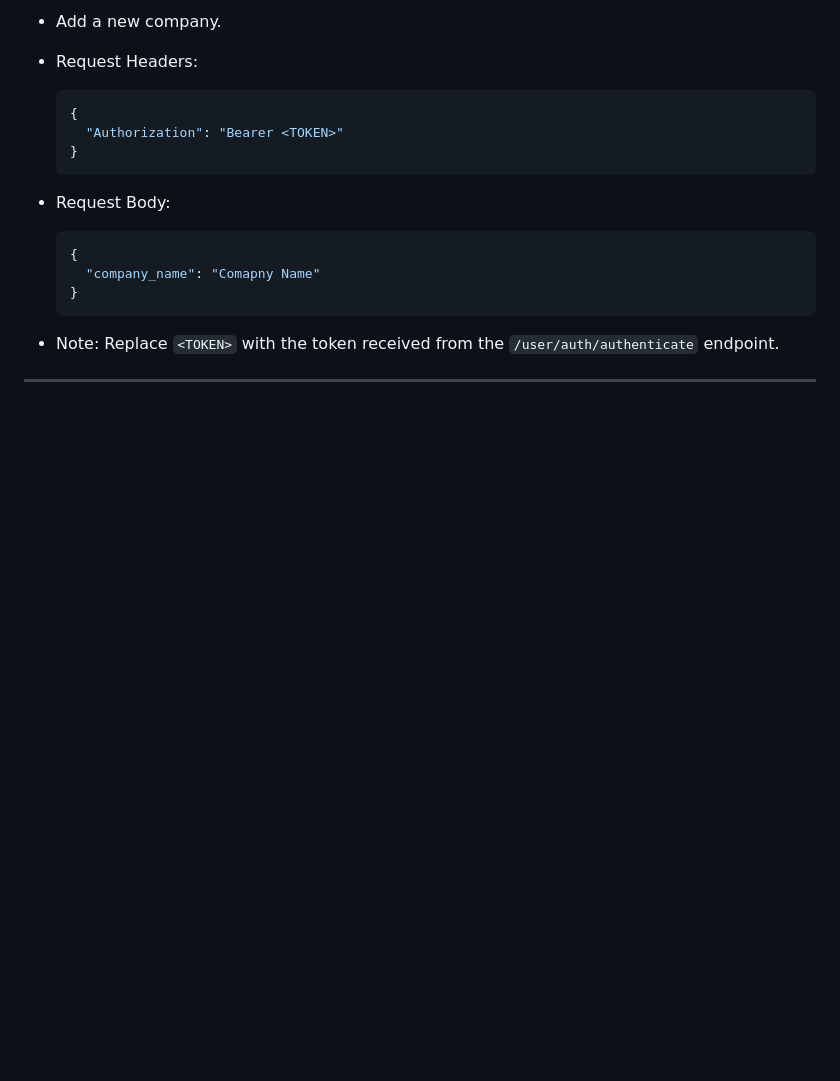
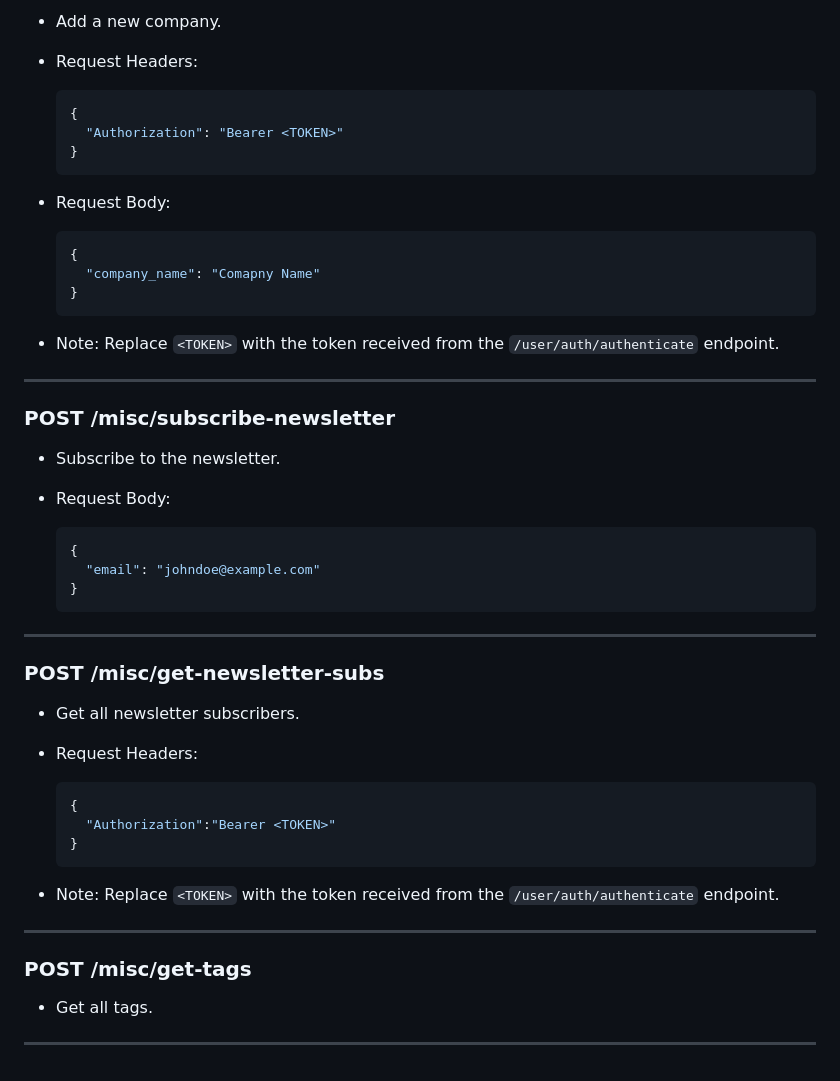
Before and after one commit to TrustTheRole/TTR-Backend, a Markdown page: README.md, the part around the change printed below. Rendered like a GitHub page; blank space fills up the shorter version.

````diff
--- a/README.md
+++ b/README.md
@@ -221,3 +245,31 @@
     ```
 - Note: Replace `<TOKEN>` with the token received from the `/user/auth/authenticate` endpoint.
 ************************************************************************************************
+
+### POST /misc/subscribe-newsletter
+- Subscribe to the newsletter.
+
+- Request Body:
+  ```json
+  {
+    "email": "johndoe@example.com"
+  }
+  ```
+************************************************************************************************
+
+### POST /misc/get-newsletter-subs
+- Get all newsletter subscribers.
+
+- Request Headers:
+  ```json
+  {
+    "Authorization":"Bearer <TOKEN>"
+  }
+  ```
+- Note: Replace `<TOKEN>` with the token received from the `/user/auth/authenticate` endpoint.
+************************************************************************************************
+
+### POST /misc/get-tags
+- Get all tags.
+
+************************************************************************************************
````
Also changed, not shown: other parts of README.md (+24 -0 lines).
